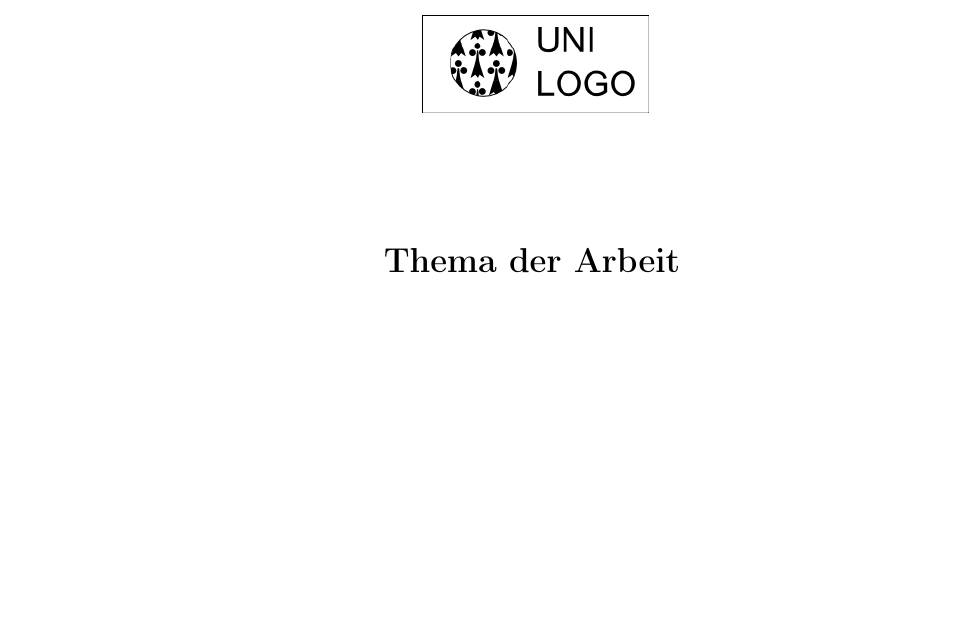
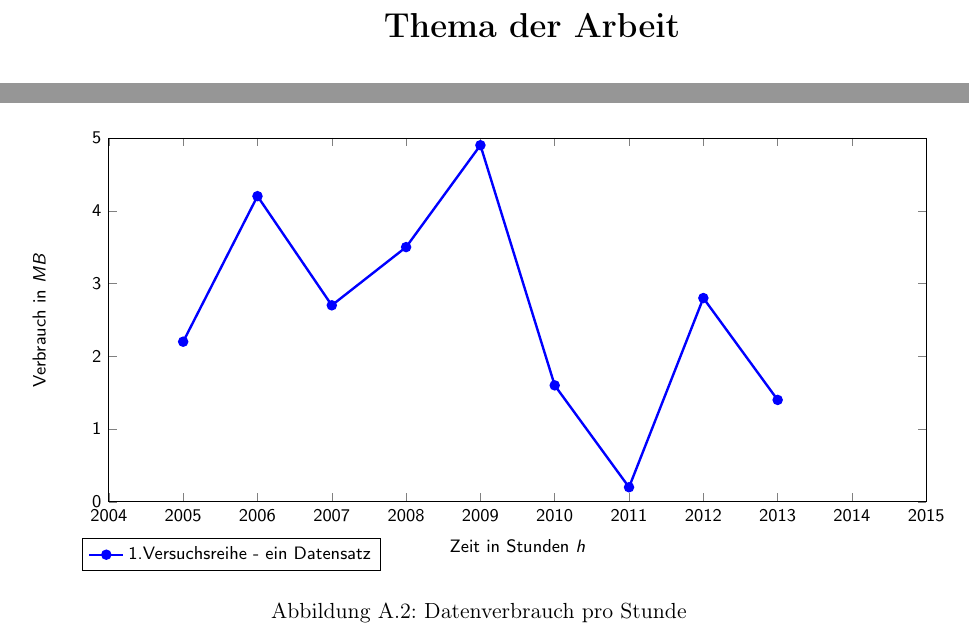
Before and after one commit to Sanguinik/template-wiss-arbeit, a LaTeX document (vorlage.tex, which reads anhang/anhang.tex, title.tex): part of page 1 of 23 before the commit and two parts of pages 1 and 20 of 23 after it, the two joined at a grey line, cut so that both start at the same text, the shorter picture padded with empty space. Compiled offline with pdfLaTeX.

Commit message:
Graphen konfig und Beispiel

```diff
--- a/anhang/anhang.tex
+++ b/anhang/anhang.tex
@@ -10,3 +10,40 @@ Dies ist ein Beispiel für einen \gls{Glossareintrag}.
 \end{figure}
 
 \lipsum[1-3]
+
+\begin{figure}[htbp]
+
+	\begin{tikzpicture}
+	\title{}
+	\begin{axis}[ x tick label style={/pgf/number format/1000 sep=},
+	%xtick=data,
+	xmin=2004,
+	xmax=2015,
+	ymin=0,
+	ymax=5,
+	width=16cm,
+	height=8cm,
+	ylabel={Verbrauch in $MB$},
+	xlabel={Zeit in Stunden $h$}
+	]
+	\pgfplotsset{every axis legend/.append style={
+			at={(0.15,-0.1)},
+			anchor=north}}
+		\addplot[very thick,color=blue, mark=*] table[x=year, y=value, ignore chars=*] {
+			year	value
+			2013    1.40
+			2012    2.80
+			2011    0.20
+			2010    1.60
+			2009    4.90
+			2008    3.50
+			2007    2.70
+			2006    4.20
+			2005    2.20
+
+		};
+	\addlegendentry{1.Versuchsreihe - ein Datensatz}
+	\end{axis}
+	\end{tikzpicture}
+	\caption{Datenverbrauch pro Stunde}
+\end{figure}
--- a/title.tex
+++ b/title.tex
@@ -1,7 +1,7 @@
  \begin{titlepage}
 
 \begin{center}
-	\includegraphics[scale=0.6]{pics/Beispiellogo.png}%Uni-Logo
+%	\includegraphics[scale=0.6]{pics/Beispiellogo.png}%Uni-Logo
 \end{center}
 	\vspace{2cm}
       \enlargethispage{3cm}
```
Also changed, not shown: konfiguration/packages.tex (+42 -0 lines).
